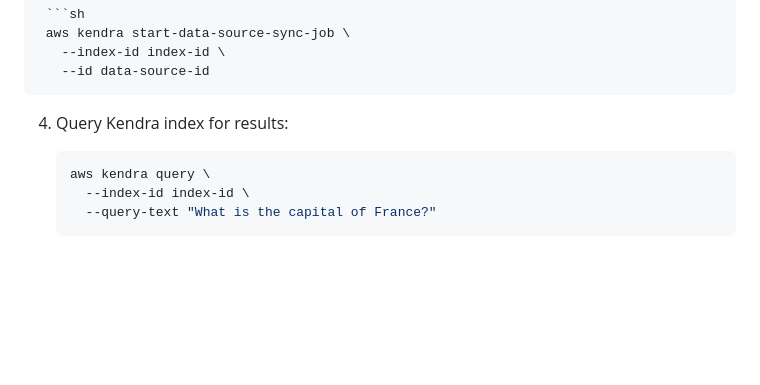
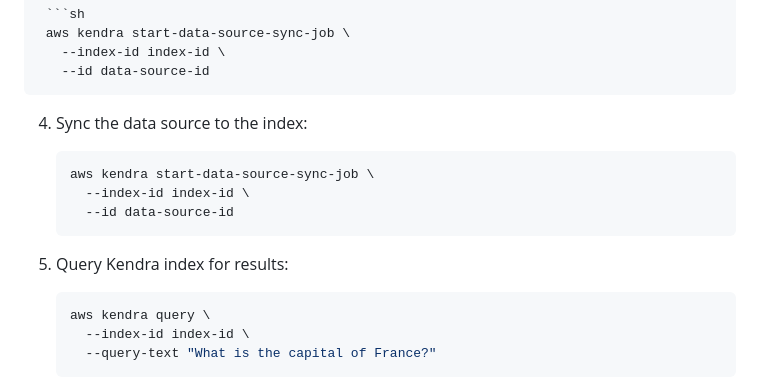
Before and after one commit to kiprotichgidii/aws-examples, a Markdown page: ml-managed-services/README.md, the part around the change. Drawn GitHub-style; blank space fills up the shorter version.

Commit message:
docs: (update) update kendra

````diff
--- a/ml-managed-services/README.md
+++ b/ml-managed-services/README.md
@@ -253,7 +253,15 @@ The Developer Edition has free tier with upto 750hrs first 30 days.
      --index-id index-id \
      --id data-source-id
    ```
-4. Query Kendra index for results:
+
+4. Sync the data source to the index:
+
+   ```sh
+   aws kendra start-data-source-sync-job \
+     --index-id index-id \
+     --id data-source-id
+   ```
+5. Query Kendra index for results:
 
    ```sh
    aws kendra query \
````
